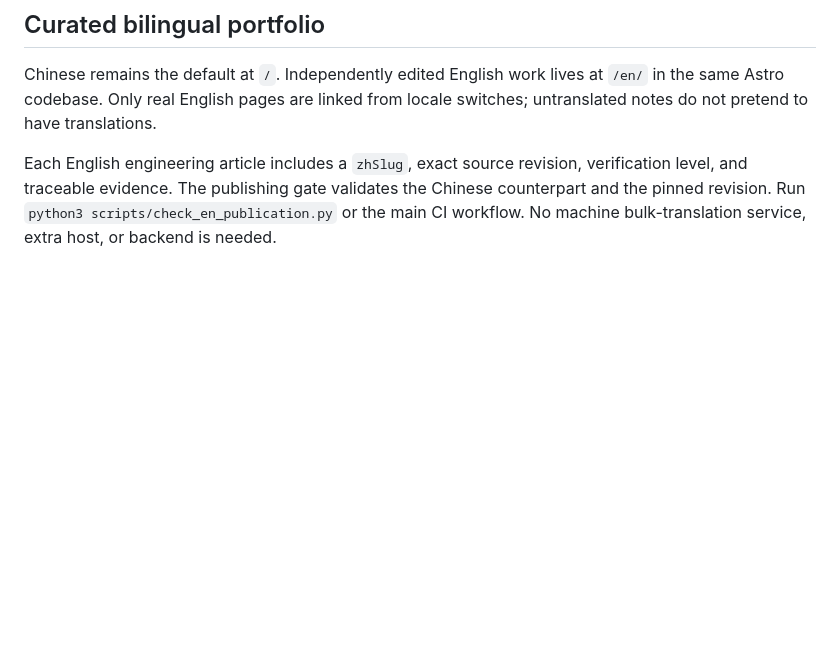
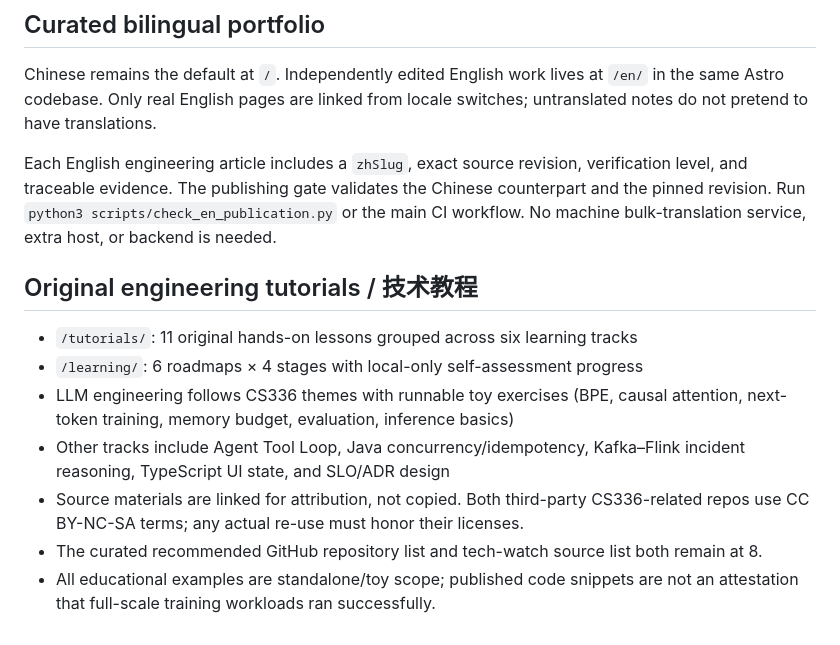
Before and after one commit to jyc-work/jyc-work.github.io, a Markdown page: README.md, the part around the change. GitHub-like rendering; blank space fills up the shorter version.

```diff
--- a/README.md
+++ b/README.md
@@ -110,3 +110,14 @@ Run locally: `python3 scripts/blog_quality.py && python3 -m unittest discover -s
 Chinese remains the default at `/`. Independently edited English work lives at `/en/` in the same Astro codebase. Only real English pages are linked from locale switches; untranslated notes do not pretend to have translations.
 
 Each English engineering article includes a `zhSlug`, exact source revision, verification level, and traceable evidence. The publishing gate validates the Chinese counterpart and the pinned revision. Run `python3 scripts/check_en_publication.py` or the main CI workflow. No machine bulk-translation service, extra host, or backend is needed.
+
+
+## Original engineering tutorials / 技术教程
+
+- `/tutorials/`: 11 original hands-on lessons grouped across six learning tracks
+- `/learning/`: 6 roadmaps × 4 stages with local-only self-assessment progress
+- LLM engineering follows CS336 themes with runnable toy exercises (BPE, causal attention, next-token training, memory budget, evaluation, inference basics)
+- Other tracks include Agent Tool Loop, Java concurrency/idempotency, Kafka–Flink incident reasoning, TypeScript UI state, and SLO/ADR design
+- Source materials are linked for attribution, not copied. Both third-party CS336-related repos use CC BY-NC-SA terms; any actual re-use must honor their licenses.
+- The curated recommended GitHub repository list and tech-watch source list both remain at 8.
+- All educational examples are standalone/toy scope; published code snippets are not an attestation that full-scale training workloads ran successfully.
```
